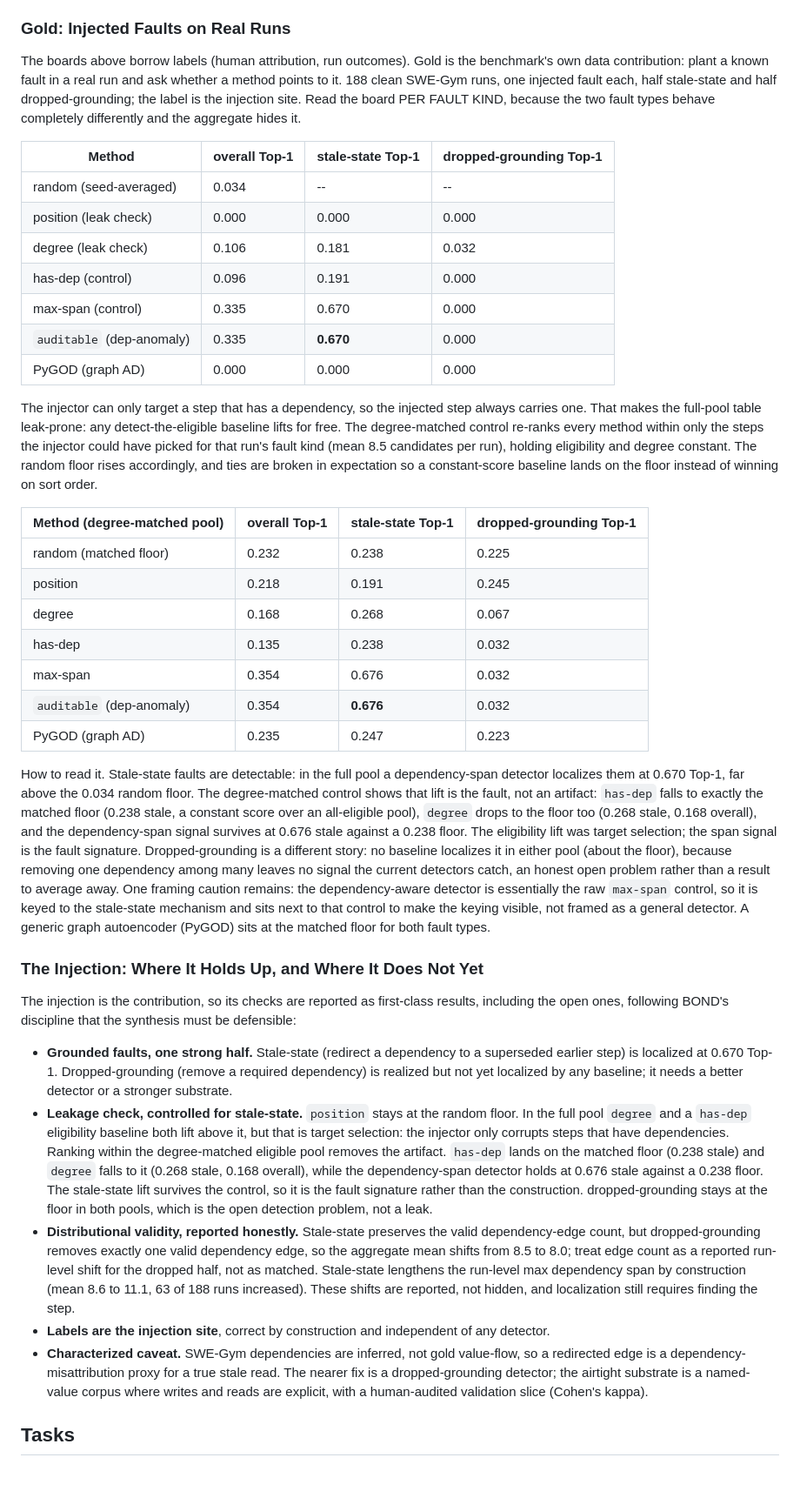
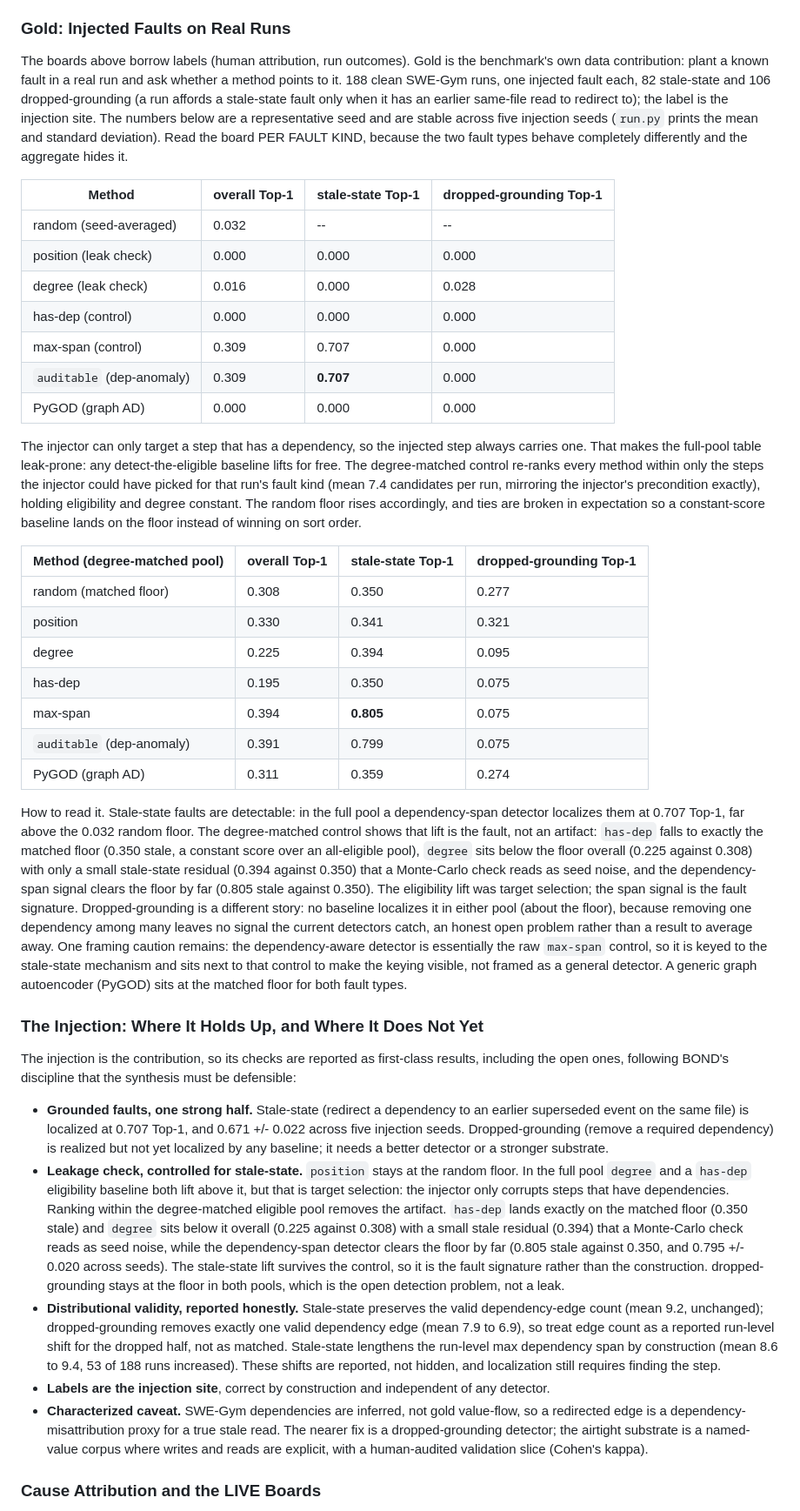
Before and after one commit to yzhao062/catchbench, a Markdown page: README.md, the part around one of its changes. Shown at 87% size. Rendered like a GitHub page; blank space fills up the shorter version.

```diff
--- a/README.md
+++ b/README.md
@@ -147,42 +161,46 @@ scenarios (where there is an attack to detect), not these outcome-label boards.
 
 The boards above borrow labels (human attribution, run outcomes). Gold is the benchmark's own data
 contribution: plant a known fault in a real run and ask whether a method points to it. 188 clean
-SWE-Gym runs, one injected fault each, half stale-state and half dropped-grounding; the label is the
-injection site. Read the board PER FAULT KIND, because the two fault types behave completely
-differently and the aggregate hides it.
+SWE-Gym runs, one injected fault each, 82 stale-state and 106 dropped-grounding (a run affords a
+stale-state fault only when it has an earlier same-file read to redirect to); the label is the
+injection site. The numbers below are a representative seed and are stable across five injection seeds
+(`run.py` prints the mean and standard deviation). Read the board PER FAULT KIND, because the two fault
+types behave completely differently and the aggregate hides it.
 
 | Method | overall Top-1 | stale-state Top-1 | dropped-grounding Top-1 |
 |---|---|---|---|
-| random (seed-averaged) | 0.034 | -- | -- |
+| random (seed-averaged) | 0.032 | -- | -- |
 | position (leak check) | 0.000 | 0.000 | 0.000 |
-| degree (leak check) | 0.106 | 0.181 | 0.032 |
-| has-dep (control) | 0.096 | 0.191 | 0.000 |
-| max-span (control) | 0.335 | 0.670 | 0.000 |
-| `auditable` (dep-anomaly) | 0.335 | **0.670** | 0.000 |
+| degree (leak check) | 0.016 | 0.000 | 0.028 |
+| has-dep (control) | 0.000 | 0.000 | 0.000 |
+| max-span (control) | 0.309 | 0.707 | 0.000 |
+| `auditable` (dep-anomaly) | 0.309 | **0.707** | 0.000 |
 | PyGOD (graph AD) | 0.000 | 0.000 | 0.000 |
 
 The injector can only target a step that has a dependency, so the injected step always carries one.
 That makes the full-pool table leak-prone: any detect-the-eligible baseline lifts for free. The
 degree-matched control re-ranks every method within only the steps the injector could have picked for
-that run's fault kind (mean 8.5 candidates per run), holding eligibility and degree constant. The
+that run's fault kind (mean 7.4 candidates per run, mirroring the injector's precondition exactly),
+holding eligibility and degree constant. The
 random floor rises accordingly, and ties are broken in expectation so a constant-score baseline lands
 on the floor instead of winning on sort order.
 
 | Method (degree-matched pool) | overall Top-1 | stale-state Top-1 | dropped-grounding Top-1 |
 |---|---|---|---|
-| random (matched floor) | 0.232 | 0.238 | 0.225 |
-| position | 0.218 | 0.191 | 0.245 |
-| degree | 0.168 | 0.268 | 0.067 |
-| has-dep | 0.135 | 0.238 | 0.032 |
-| max-span | 0.354 | 0.676 | 0.032 |
-| `auditable` (dep-anomaly) | 0.354 | **0.676** | 0.032 |
-| PyGOD (graph AD) | 0.235 | 0.247 | 0.223 |
+| random (matched floor) | 0.308 | 0.350 | 0.277 |
+| position | 0.330 | 0.341 | 0.321 |
+| degree | 0.225 | 0.394 | 0.095 |
+| has-dep | 0.195 | 0.350 | 0.075 |
+| max-span | 0.394 | **0.805** | 0.075 |
+| `auditable` (dep-anomaly) | 0.391 | 0.799 | 0.075 |
+| PyGOD (graph AD) | 0.311 | 0.359 | 0.274 |
 
 How to read it. Stale-state faults are detectable: in the full pool a dependency-span detector
-localizes them at 0.670 Top-1, far above the 0.034 random floor. The degree-matched control shows
-that lift is the fault, not an artifact: `has-dep` falls to exactly the matched floor (0.238 stale, a
-constant score over an all-eligible pool), `degree` drops to the floor too (0.268 stale, 0.168
-overall), and the dependency-span signal survives at 0.676 stale against a 0.238 floor. The
+localizes them at 0.707 Top-1, far above the 0.032 random floor. The degree-matched control shows
+that lift is the fault, not an artifact: `has-dep` falls to exactly the matched floor (0.350 stale, a
+constant score over an all-eligible pool), `degree` sits below the floor overall (0.225 against 0.308)
+with only a small stale-state residual (0.394 against 0.350) that a Monte-Carlo check reads as seed
+noise, and the dependency-span signal clears the floor by far (0.805 stale against 0.350). The
 eligibility lift was target selection; the span signal is the fault signature. Dropped-grounding is a
 different story: no baseline localizes it in either pool (about the floor), because removing one
 dependency among many leaves no signal the current detectors catch, an honest open problem rather
@@ -196,21 +214,23 @@ autoencoder (PyGOD) sits at the matched floor for both fault types.
 The injection is the contribution, so its checks are reported as first-class results, including the
 open ones, following BOND's discipline that the synthesis must be defensible:
 
-- **Grounded faults, one strong half.** Stale-state (redirect a dependency to a superseded earlier
-  step) is localized at 0.670 Top-1. Dropped-grounding (remove a required dependency) is realized but
-  not yet localized by any baseline; it needs a better detector or a stronger substrate.
+- **Grounded faults, one strong half.** Stale-state (redirect a dependency to an earlier superseded
+  event on the same file) is localized at 0.707 Top-1, and 0.671 +/- 0.022 across five injection seeds.
+  Dropped-grounding (remove a required dependency) is realized but not yet localized by any baseline; it
+  needs a better detector or a stronger substrate.
 - **Leakage check, controlled for stale-state.** `position` stays at the random floor. In the full
   pool `degree` and a `has-dep` eligibility baseline both lift above it, but that is target selection:
   the injector only corrupts steps that have dependencies. Ranking within the degree-matched eligible
-  pool removes the artifact. `has-dep` lands on the matched floor (0.238 stale) and `degree` falls to
-  it (0.268 stale, 0.168 overall), while the dependency-span detector holds at 0.676 stale against a
-  0.238 floor. The stale-state lift survives the control, so it is the fault signature rather than the
-  construction. dropped-grounding stays at the floor in both pools, which is the open detection
-  problem, not a leak.
+  pool removes the artifact. `has-dep` lands exactly on the matched floor (0.350 stale) and `degree`
+  sits below it overall (0.225 against 0.308) with a small stale residual (0.394) that a Monte-Carlo
+  check reads as seed noise, while the dependency-span detector clears the floor by far (0.805 stale
+  against 0.350, and 0.795 +/- 0.020 across seeds). The stale-state lift survives the control, so it is
+  the fault signature rather than the construction. dropped-grounding stays at the floor in both pools,
+  which is the open detection problem, not a leak.
 - **Distributional validity, reported honestly.** Stale-state preserves the valid dependency-edge
-  count, but dropped-grounding removes exactly one valid dependency edge, so the aggregate mean shifts
-  from 8.5 to 8.0; treat edge count as a reported run-level shift for the dropped half, not as matched.
-  Stale-state lengthens the run-level max dependency span by construction (mean 8.6 to 11.1, 63 of 188
+  count (mean 9.2, unchanged); dropped-grounding removes exactly one valid dependency edge (mean 7.9 to
+  6.9), so treat edge count as a reported run-level shift for the dropped half, not as matched.
+  Stale-state lengthens the run-level max dependency span by construction (mean 8.6 to 9.4, 53 of 188
   runs increased). These shifts are reported, not hidden, and localization still requires finding the
   step.
 - **Labels are the injection site**, correct by construction and independent of any detector.
@@ -219,5 +239,5 @@ open ones, following BOND's discipline that the synthesis must be defensible:
   dropped-grounding detector; the airtight substrate is a named-value corpus where writes and reads
   are explicit, with a human-audited validation slice (Cohen's kappa).
 
-## Tasks
+### Cause Attribution and the LIVE Boards
 
```
Also changed, not shown: other parts of README.md (+80 -26 lines).
